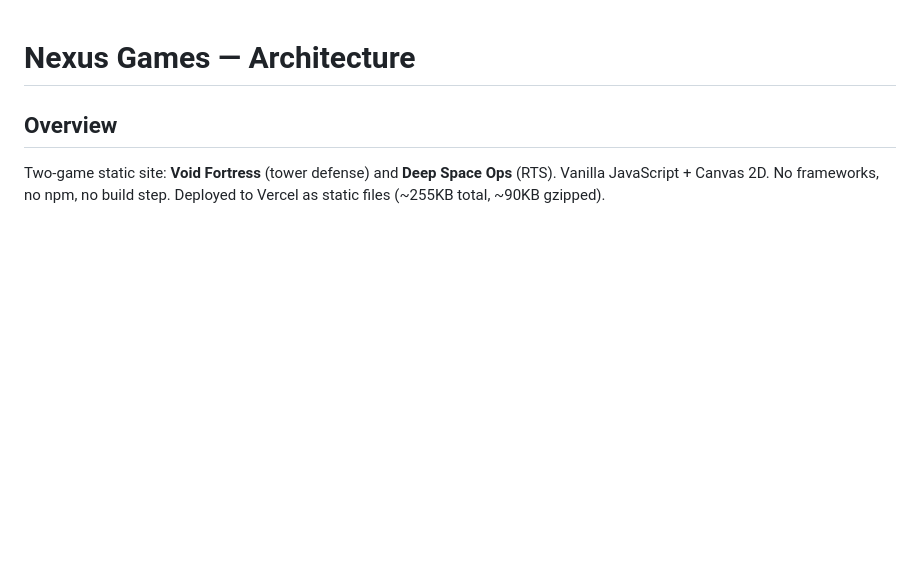
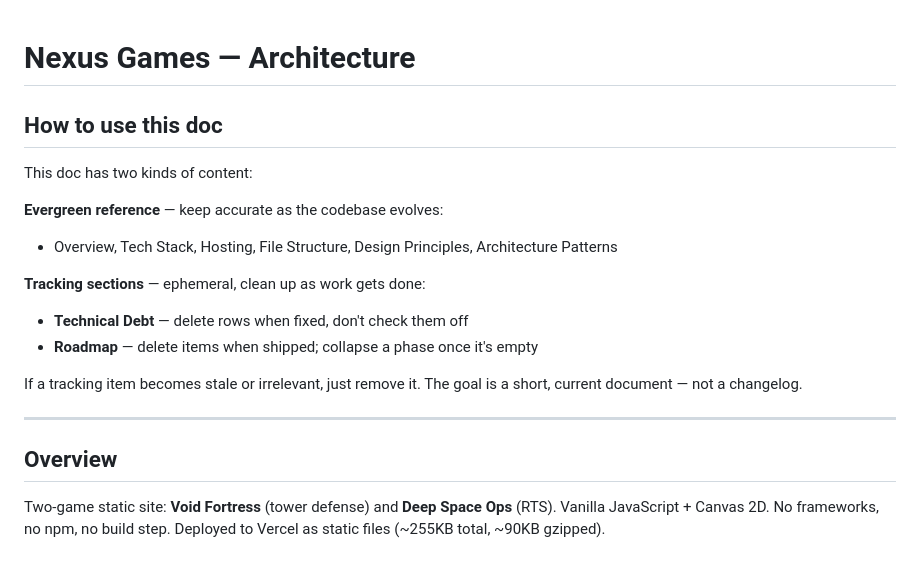
Before and after one commit to Brooker-Fam/nexus-games, a Markdown page: docs/architecture.md, the part around the change. Drawn GitHub-style; blank space fills up the shorter version.

Commit message:
Add usage instructions to architecture doc
Clarifies which sections are evergreen reference vs ephemeral
tracking, and that completed items should be deleted not checked off.

https://claude.ai/code/session_01LZpxFVozCHpQfbG8eZtrn9

```diff
--- a/docs/architecture.md
+++ b/docs/architecture.md
@@ -1,4 +1,20 @@
 # Nexus Games — Architecture
+
+## How to use this doc
+
+This doc has two kinds of content:
+
+**Evergreen reference** — keep accurate as the codebase evolves:
+- Overview, Tech Stack, Hosting, File Structure, Design Principles, Architecture Patterns
+
+**Tracking sections** — ephemeral, clean up as work gets done:
+- **Technical Debt** — delete rows when fixed, don't check them off
+- **Roadmap** — delete items when shipped; collapse a phase once it's empty
+
+If a tracking item becomes stale or irrelevant, just remove it.
+The goal is a short, current document — not a changelog.
+
+---
 
 ## Overview
 
```
